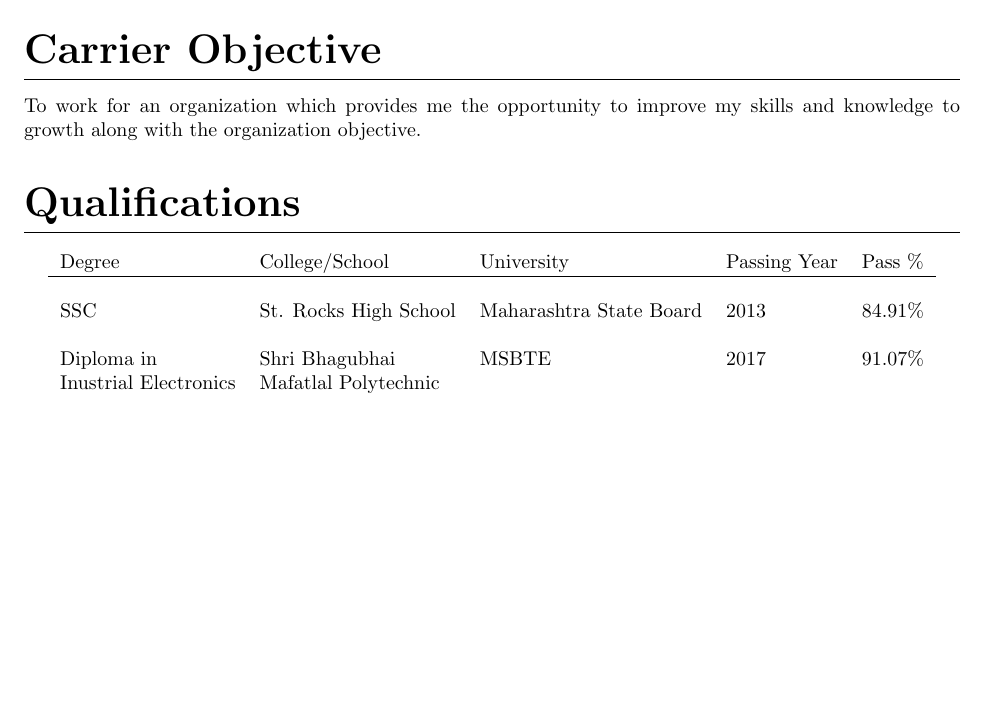
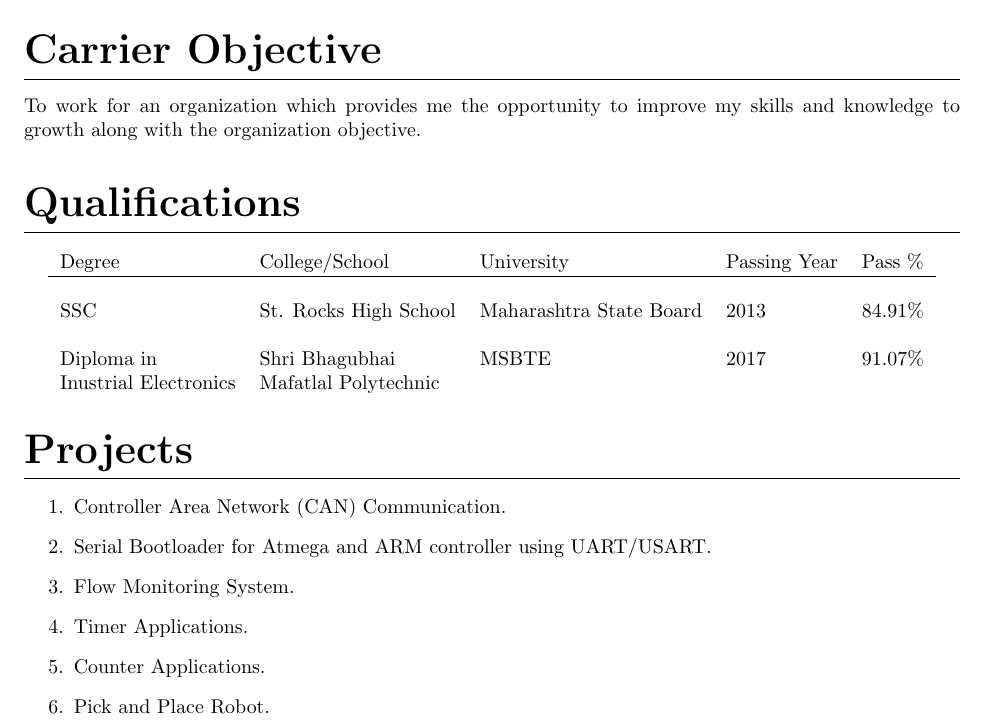
Before and after one commit to shivang705/Shivang_Resume, a LaTeX CV (Resume.tex): part of the page, cut so that both start at the same text, the shorter picture padded with empty space. Compiled offline with pdfLaTeX.

Commit message:
Projects updated

```diff
--- a/Resume.tex
+++ b/Resume.tex
@@ -53,5 +53,14 @@ To work for an organization which provides me the opportunity to improve my skil
 		\end{tabular}
 	\end{center}
 
+\section{Projects}
+	\begin{enumerate}
+		\item Controller Area Network (CAN) Communication.
+		\item Serial Bootloader for Atmega and ARM controller using UART/USART.
+		\item Flow Monitoring System.
+		\item Timer Applications.
+		\item Counter Applications.
+		\item Pick and Place Robot.
+	\end{enumerate}
 
 \end{document}
```
Also changed, not shown: Resume.pdf, 3 other files.
